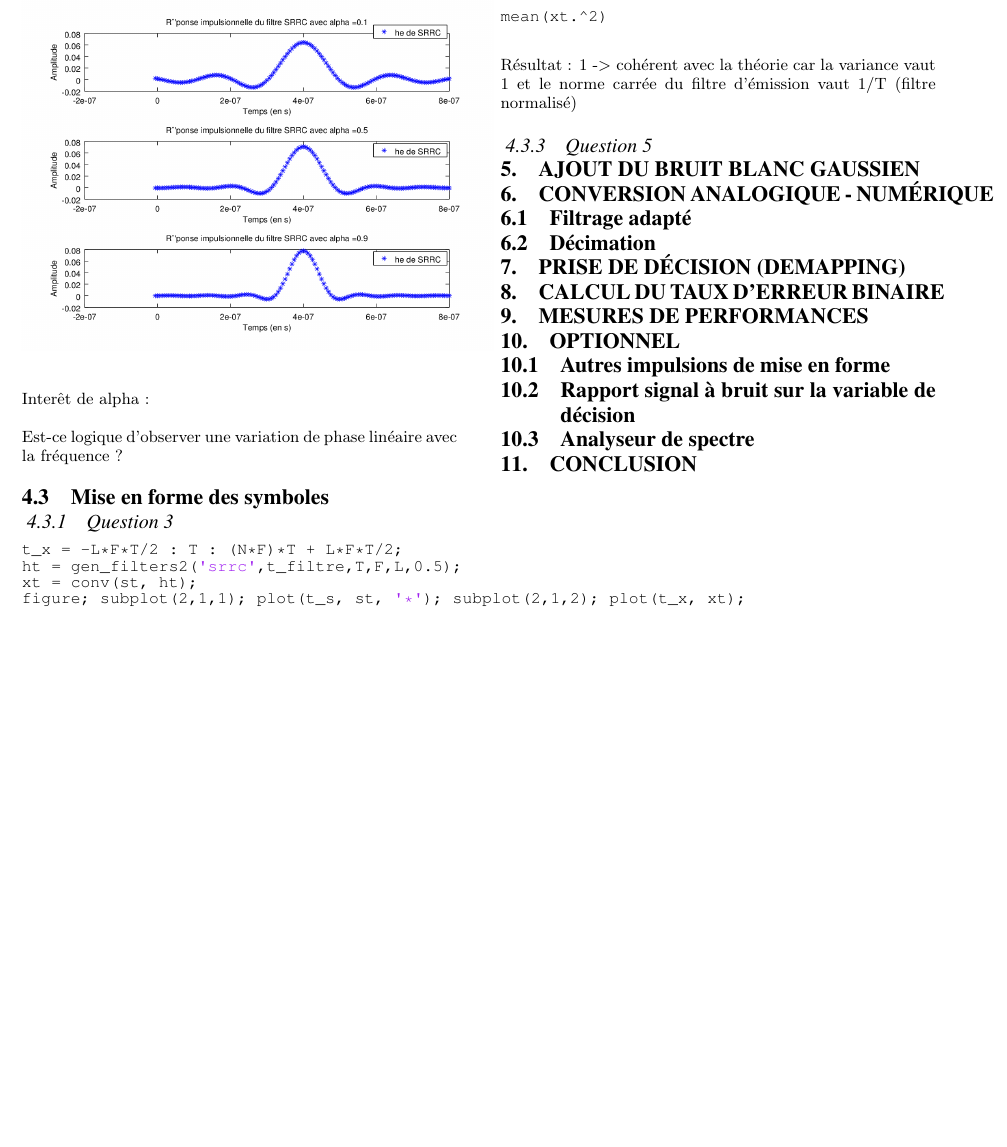
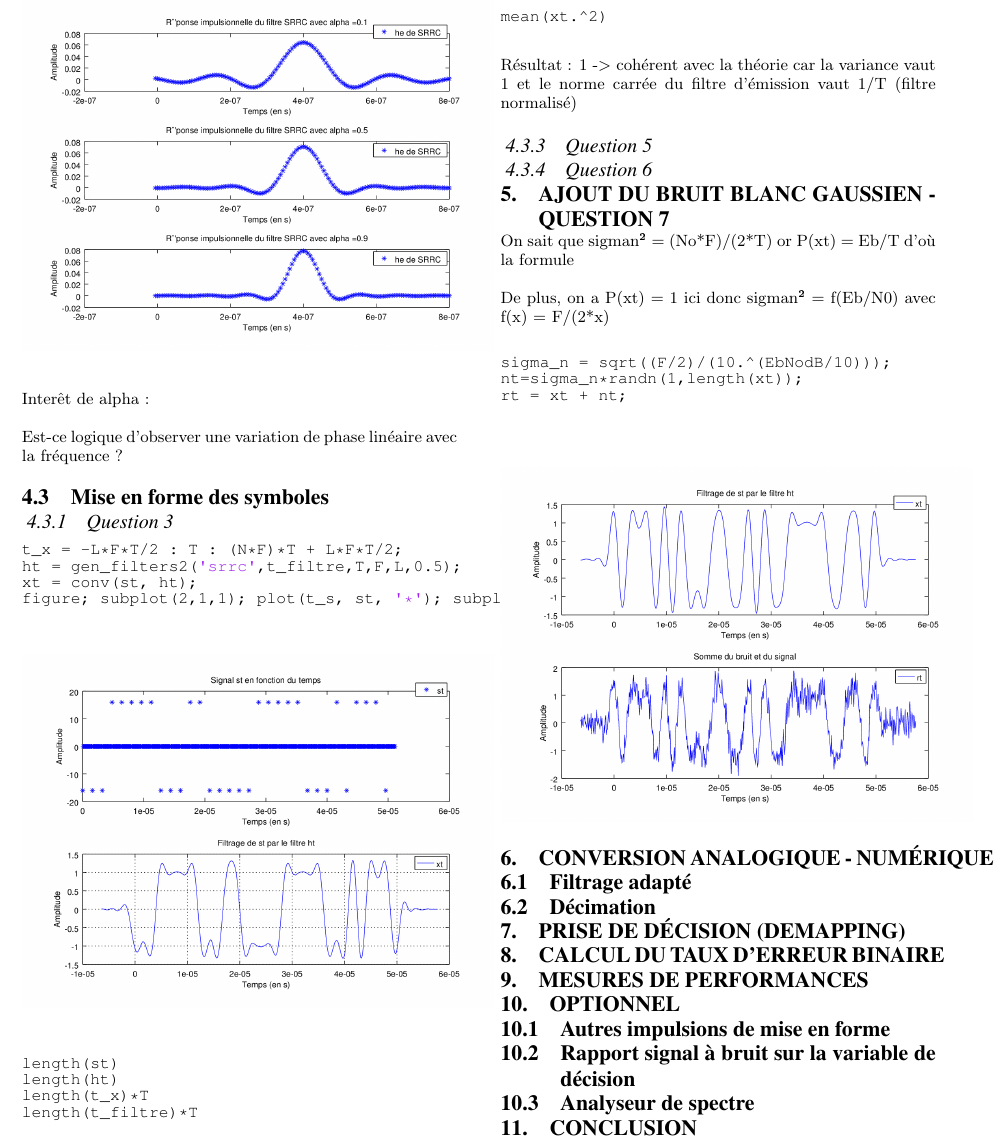
Before and after one commit to darkrossi/Matlab, a LaTeX paper (sigproc-sp.tex): part of page 4 of 4, cut so that both start at the same text, the shorter picture padded with empty space. The pictures show the PDF file sigproc-sp.pdf that the author committed with the source.

Commit message:
Jusqu'à 7 incluse (sans 5 ni 6)

```diff
--- a/sigproc-sp.tex
+++ b/sigproc-sp.tex
@@ -243,9 +243,25 @@ Résultat : 1 -> cohérent avec la théorie car la variance vaut 1 et le norme c
 
 \subsubsection{Question 5}
 
+\subsubsection{Question 6}
 
 
-\section{Ajout du bruit blanc gaussien}
+\section{Ajout du bruit blanc gaussien - Question 7}
+
+On sait que sigman² = (No*F)/(2*T)
+or P(xt) = Eb/T d'où la formule
+
+De plus, on a P(xt) = 1 ici donc sigman² = f(Eb/N0) avec f(x) = F/(2*x)
+
+\begin{lstlisting}
+sigma_n = sqrt((F/2)/(10.^(EbNodB/10)));
+nt=sigma_n*randn(1,length(xt));
+rt = xt + nt;
+\end{lstlisting}
+
+\begin{center}
+\includegraphics[scale=0.45]{signalBruite_7.png}
+\end{center}
 
 
 \section{Conversion analogique - numérique}
```
Also changed, not shown: signalBruite_7.png (added), sigproc-sp.pdf.
